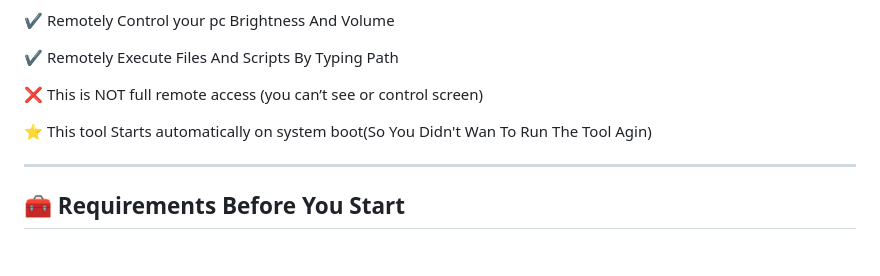
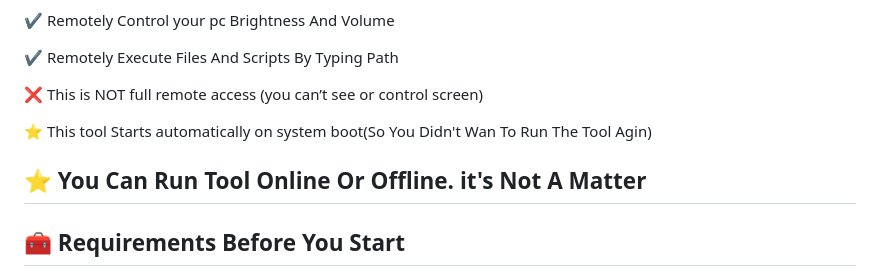
Before and after one commit to iNarrow12/REMOTE-POWER-TOOL, a Markdown page: README.md, the part around the change. Rendered like a GitHub page; blank space fills up the shorter version.

```diff
--- a/README.md
+++ b/README.md
@@ -33,6 +33,7 @@ This tool allows you to:
 
 ⭐ This tool Starts automatically on system boot(So You Didn't Wan To Run The Tool Agin)
 
+⭐ You Can Run Tool Online Or Offline. it's Not A Matter
 -------------------------------------------------------------
 🧰 Requirements Before You Start
 -------------------------------------------------------------
```
